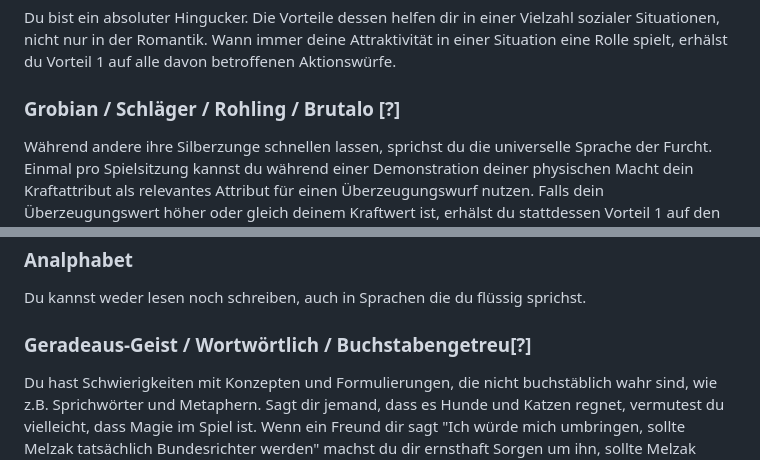
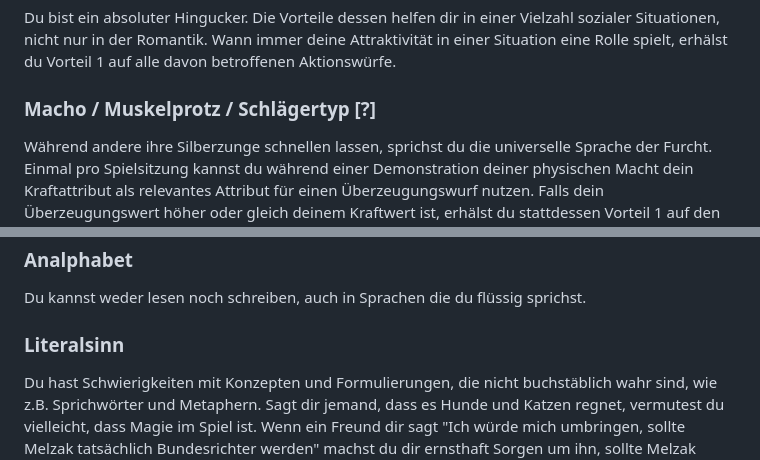
Before and after one commit to Mambouna/openlegend-de, a Markdown page: src/Kapitel-5_Charakterstaerken-und-schwaechen.md, 2 parts joined by grey strips. Drawn GitHub-style.

Commit message:
Minor translation fixes

```diff
--- a/src/Kapitel-5_Charakterstaerken-und-schwaechen.md
+++ b/src/Kapitel-5_Charakterstaerken-und-schwaechen.md
@@ -44,7 +44,7 @@ Wähle ein spezifisches Handwerk, zum Beispiel Waffenschmied, Ingenieur, Glasbla
 Du bist mit dem Leben mit wenig gut vertraut. Egal, ob du ein Mönch im Kloster, ein transzendenter Psioniker oder ein grauer Zauberer in deinem Bücherturm bist, du bist es gewohnt, lange Zeit mit wenig Wasser, Essen oder Gesellschaft auszukommen. Mangel in diesen Bereichen beeinflusst dich weniger, als die meisten anderen, da du gegen ihre physischen und geistigen Effekte gestählt bist und deine Selbstkontrolle über deine Dränge ist stark ausgeprägt. Wann immer du in einer Situation bist, in der deine Natur als Asket eine Rolle spielt, hast du Vorteil 1 auf alle davon betroffenen Aktionswürfe.
 ### Attraktiv
 Du bist ein absoluter Hingucker. Die Vorteile dessen helfen dir in einer Vielzahl sozialer Situationen, nicht nur in der Romantik. Wann immer deine Attraktivität in einer Situation eine Rolle spielt, erhälst du Vorteil 1 auf alle davon betroffenen Aktionswürfe.
-### Grobian / Schläger / Rohling / Brutalo [?]
+### Macho / Muskelprotz / Schlägertyp [?]
 Während andere ihre Silberzunge schnellen lassen, sprichst du die universelle Sprache der Furcht. Einmal pro Spielsitzung kannst du während einer Demonstration deiner physischen Macht dein Kraftattribut als relevantes Attribut für einen Überzeugungswurf nutzen. Falls dein Überzeugungswert höher oder gleich deinem Kraftwert ist, erhälst du stattdessen Vorteil 1 auf den Wurf.
 ### Mutig
 Wenn alles verloren scheint, gibst du trotzdem nicht auf. Einmal pro Spielsitzung kannst du als kostenlose Aktion alle negativen Effekte abschütteln, die mit Furcht oder schlechter Moral zu tun haben.
@@ -137,7 +137,7 @@ Du würdest nicht mal um deines Lebens oder das eines anderen willen lügen oder
 Deine Lunte ist kurz und wenn du explodierst, dann aber richtig. Manchmal kocht deine Wut langsam über und manchmal geht sie unerwartet wie ein Vulkan hoch. Deine Ausbrüche nehmen für dich selbst meist kein gutes Ende.
 ### Analphabet
 Du kannst weder lesen noch schreiben, auch in Sprachen die du flüssig sprichst.
-### Geradeaus-Geist / Wortwörtlich / Buchstabengetreu[?]
+### Literalsinn
 Du hast Schwierigkeiten mit Konzepten und Formulierungen, die nicht buchstäblich wahr sind, wie z.B. Sprichwörter und Metaphern. Sagt dir jemand, dass es Hunde und Katzen regnet, vermutest du vielleicht, dass Magie im Spiel ist. Wenn ein Freund dir sagt "Ich würde mich umbringen, sollte Melzak tatsächlich Bundesrichter werden" machst du dir ernsthaft Sorgen um ihn, sollte Melzak gewählt werden.
 ### Stimmungsstörung
 Du leidest unter einer psychologischen Krankheit, die deine Stimmung beeinflusst, z.B. Depression oder Angstzustände. Du entscheidest, welcher Art und Schwere deine psychische Krankheit ist.
```
Also changed, not shown: src/Kapitel-6_Wohlstand-und-Ausruestung.md (+1 -1 lines).
